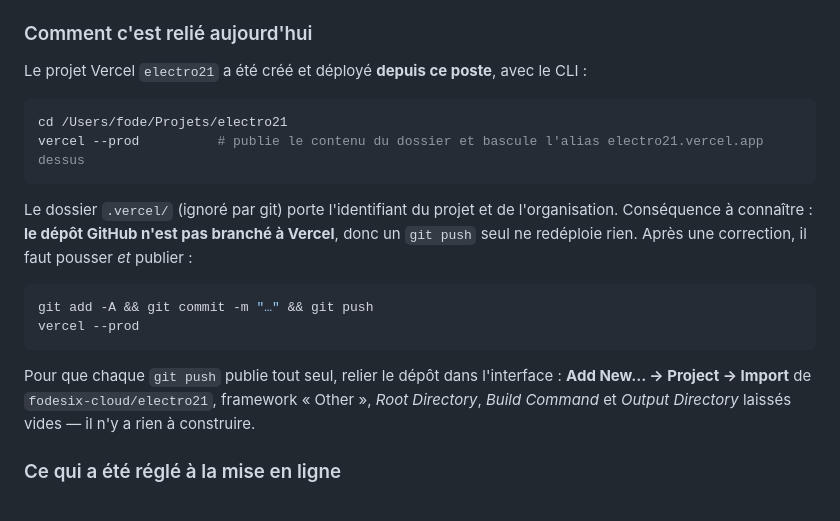
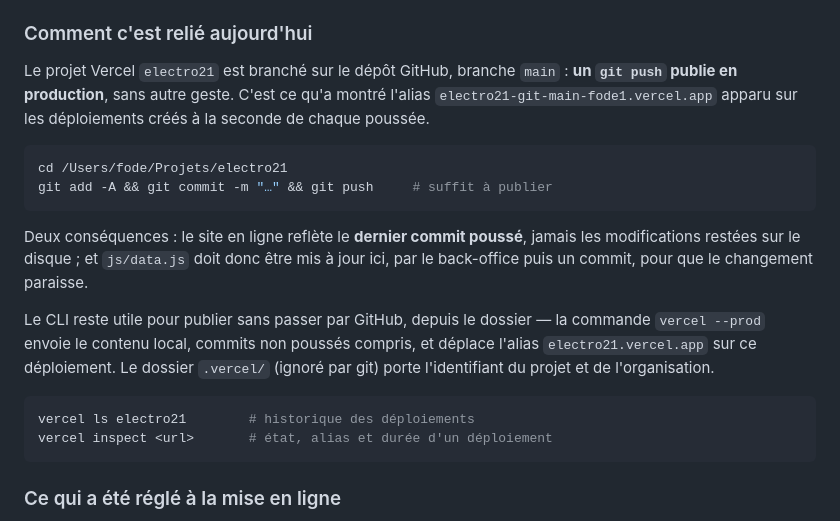
Before and after one commit to fodesix-cloud/electro21, a Markdown page: README.md, the part around the change. Rendered like a GitHub page.

Commit message:
docs: corrige le mode de publication, le dépôt est branché à Vercel

````diff
--- a/README.md
+++ b/README.md
@@ -249,21 +249,21 @@ Le dossier est statique : il se dépose tel quel sur n'importe quel hébergeur.
 
 ### Comment c'est relié aujourd'hui
 
-Le projet Vercel `electro21` a été créé et déployé **depuis ce poste**, avec le CLI :
+Le projet Vercel `electro21` est branché sur le dépôt GitHub, branche `main` : **un `git push` publie en production**, sans autre geste. C'est ce qu'a montré l'alias `electro21-git-main-fode1.vercel.app` apparu sur les déploiements créés à la seconde de chaque poussée.
 
 ```bash
 cd /Users/fode/Projets/electro21
-vercel --prod          # publie le contenu du dossier et bascule l'alias electro21.vercel.app dessus
+git add -A && git commit -m "…" && git push     # suffit à publier
 ```
 
-Le dossier `.vercel/` (ignoré par git) porte l'identifiant du projet et de l'organisation. Conséquence à connaître : **le dépôt GitHub n'est pas branché à Vercel**, donc un `git push` seul ne redéploie rien. Après une correction, il faut pousser *et* publier :
+Deux conséquences : le site en ligne reflète le **dernier commit poussé**, jamais les modifications restées sur le disque ; et `js/data.js` doit donc être mis à jour ici, par le back-office puis un commit, pour que le changement paraisse.
+
+Le CLI reste utile pour publier sans passer par GitHub, depuis le dossier — la commande `vercel --prod` envoie le contenu local, commits non poussés compris, et déplace l'alias `electro21.vercel.app` sur ce déploiement. Le dossier `.vercel/` (ignoré par git) porte l'identifiant du projet et de l'organisation.
 
 ```bash
-git add -A && git commit -m "…" && git push
-vercel --prod
+vercel ls electro21        # historique des déploiements
+vercel inspect <url>       # état, alias et durée d'un déploiement
 ```
-
-Pour que chaque `git push` publie tout seul, relier le dépôt dans l'interface : **Add New… → Project → Import** de `fodesix-cloud/electro21`, framework « Other », *Root Directory*, *Build Command* et *Output Directory* laissés vides — il n'y a rien à construire.
 
 ### Ce qui a été réglé à la mise en ligne
 
````
